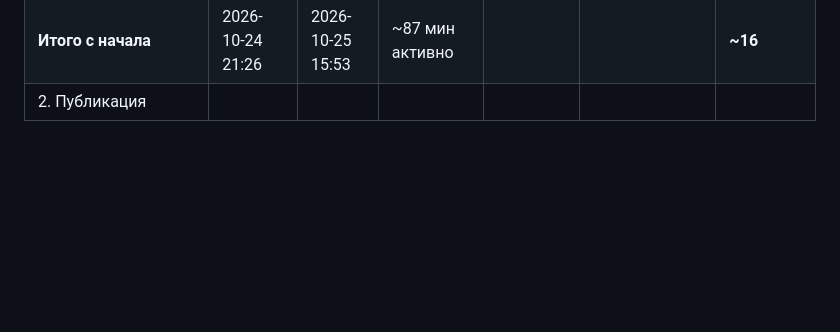
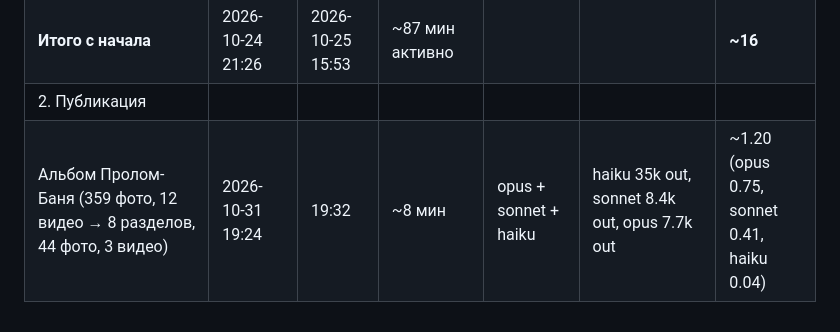
Before and after one commit to dimmik/photosz, a Markdown page: plan.md, the part around the change. Rendered like a GitHub page; blank space fills up the shorter version.

Commit message:
plan: Prolom Banja metrics
Co-Authored-By: Claude Opus 5.5 <noreply@anthropic.com>
Claude-Session: https://claude.ai/code/session_01XarAvaQnY5vkZUXThqQNei

```diff
--- a/plan.md
+++ b/plan.md
@@ -350,3 +350,4 @@ _Сюда записываем решения, принятые на этапе
 | 5. Репо для тулинга, иконка, таблички + люди в камеру (SF) | 2026-10-25 | 15:53 | ~20 мин | opus + sonnet + haiku | sonnet (таблички) 0.16, haiku (лица) 0.007 | ~3 |
 | **Итого с начала** | 2026-10-24 21:26 | 2026-10-25 15:53 | ~87 мин активно | | | **~16** |
 | 2. Публикация | | | | | | |
+| Альбом Пролом-Баня (359 фото, 12 видео → 8 разделов, 44 фото, 3 видео) | 2026-10-31 19:24 | 19:32 | ~8 мин | opus + sonnet + haiku | haiku 35k out, sonnet 8.4k out, opus 7.7k out | ~1.20 (opus 0.75, sonnet 0.41, haiku 0.04) |
```
